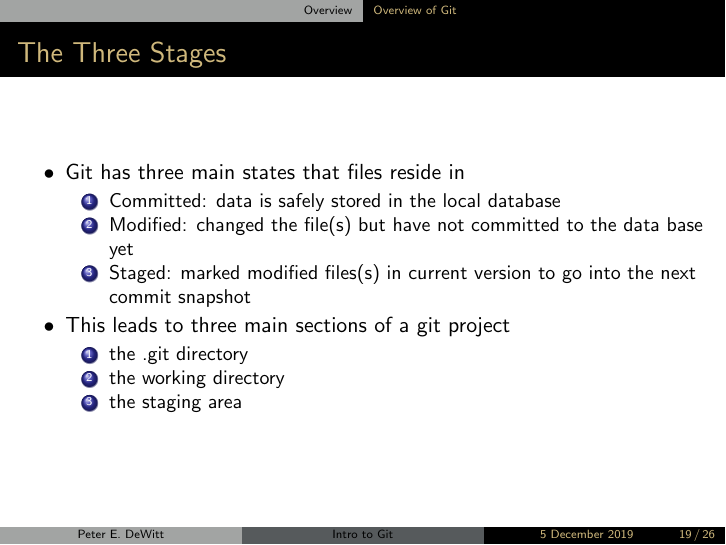
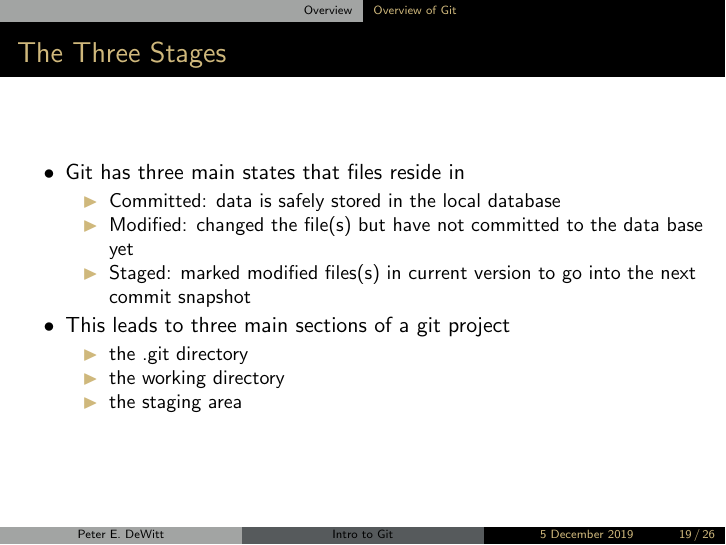
Before and after one commit to dewittpe/intro-to-git-r-in-data-science, LaTeX slides (slides/intro-to-git.tex, which reads slides/overview.tex): page 19 of 26. Compiled offline with pdfLaTeX.

Commit message:
colors for bullet points

```diff
--- a/slides/intro-to-git.tex
+++ b/slides/intro-to-git.tex
@@ -22,6 +22,7 @@
 
 \setbeamertemplate{itemize item}{\color{cublack}$\bullet$}
 \setbeamertemplate{itemize subitem}{\color{cugold}$\blacktriangleright$}
+\setbeamertemplate{itemize subsubitem}{\color{cublack}$\blacktriangleright$}
 
 \newcommand\blfootnote[1]{%
   \begingroup
--- a/slides/overview.tex
+++ b/slides/overview.tex
@@ -171,19 +171,19 @@
   \frametitle{The Three Stages}
   \begin{itemize}
     \item Git has three main states that files reside in
-      \begin{enumerate}
+      \begin{itemize}
         \item Committed: data is safely stored in the local database
         \item Modified: changed the file(s) but have not committed to the
           data base yet
         \item Staged: marked modified files(s) in current version to go into the
           next commit snapshot
-      \end{enumerate}
+      \end{itemize}
     \item This leads to three main sections of a git project
-      \begin{enumerate}
+      \begin{itemize}
         \item the .git directory
         \item the working directory
         \item the staging area
-      \end{enumerate}
+      \end{itemize}
   \end{itemize}
 \end{frame}
 
```
